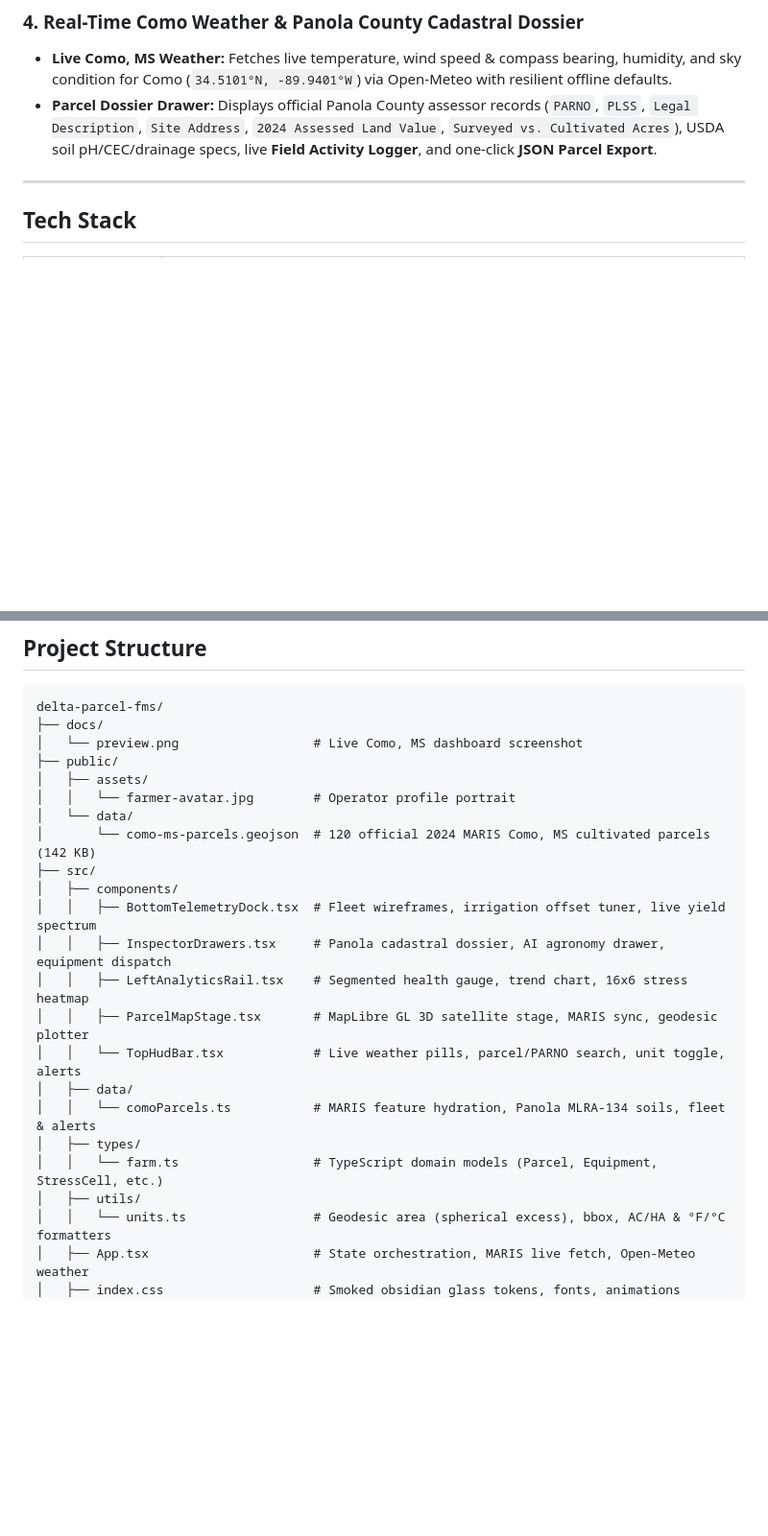
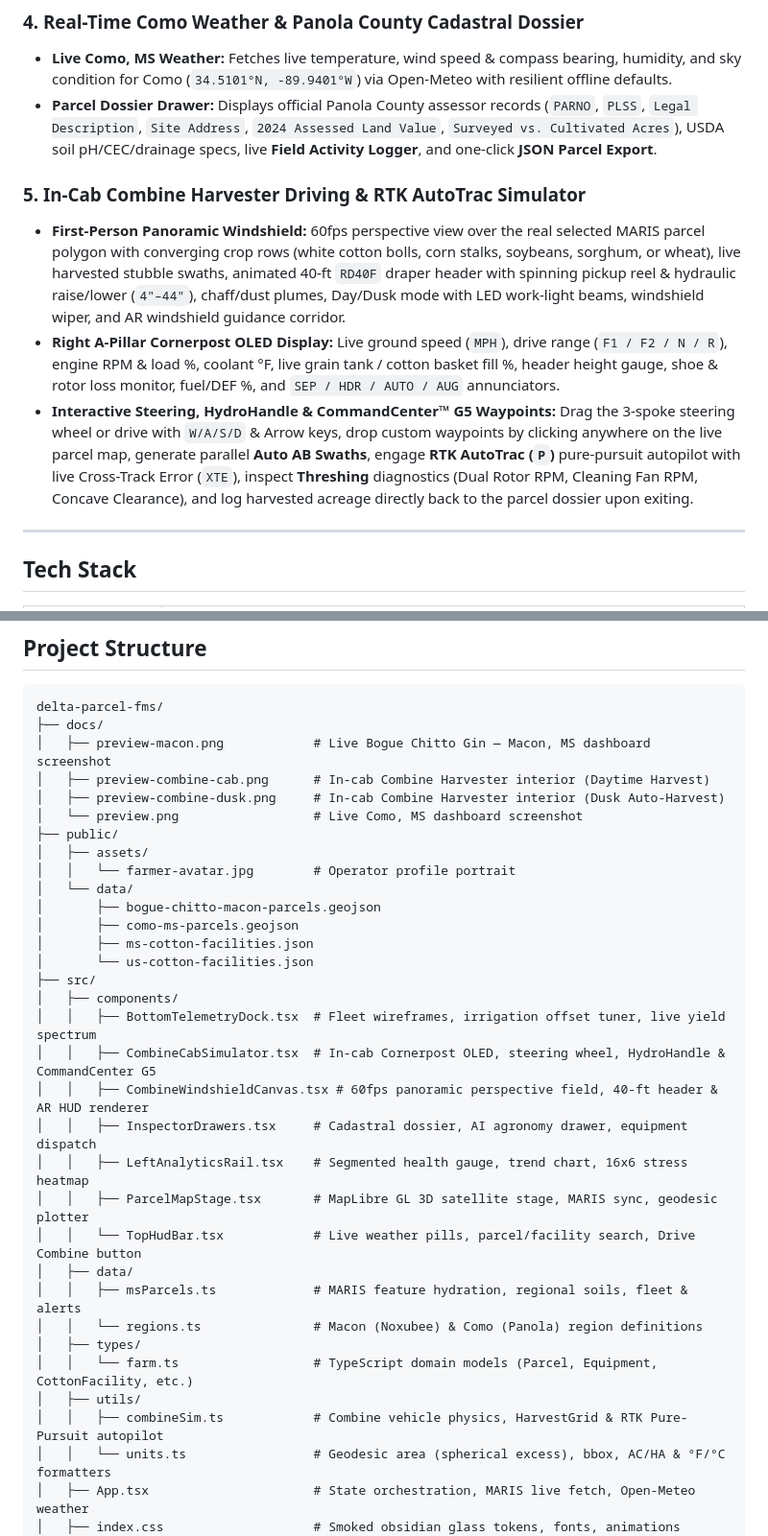
Before and after one commit to sardoru/delta-parcel-fms, a Markdown page: README.md, 2 parts joined by grey strips. Shown at 96% size. Drawn GitHub-style; blank space fills up the shorter version.

````diff
--- a/README.md
+++ b/README.md
@@ -55,6 +62,11 @@ Out of the box, the application ships with **120 official cultivated farm parcel
 - **Live Como, MS Weather:** Fetches live temperature, wind speed & compass bearing, humidity, and sky condition for Como (`34.5101°N, -89.9401°W`) via Open-Meteo with resilient offline defaults.
 - **Parcel Dossier Drawer:** Displays official Panola County assessor records (`PARNO`, `PLSS`, `Legal Description`, `Site Address`, `2024 Assessed Land Value`, `Surveyed vs. Cultivated Acres`), USDA soil pH/CEC/drainage specs, live **Field Activity Logger**, and one-click **JSON Parcel Export**.
 
+### 5. In-Cab Combine Harvester Driving & RTK AutoTrac Simulator
+- **First-Person Panoramic Windshield:** 60fps perspective view over the real selected MARIS parcel polygon with converging crop rows (white cotton bolls, corn stalks, soybeans, sorghum, or wheat), live harvested stubble swaths, animated 40-ft `RD40F` draper header with spinning pickup reel & hydraulic raise/lower (`4"–44"`), chaff/dust plumes, Day/Dusk mode with LED work-light beams, windshield wiper, and AR windshield guidance corridor.
+- **Right A-Pillar Cornerpost OLED Display:** Live ground speed (`MPH`), drive range (`F1 / F2 / N / R`), engine RPM & load %, coolant °F, live grain tank / cotton basket fill %, header height gauge, shoe & rotor loss monitor, fuel/DEF %, and `SEP / HDR / AUTO / AUG` annunciators.
+- **Interactive Steering, HydroHandle & CommandCenter™ G5 Waypoints:** Drag the 3-spoke steering wheel or drive with `W/A/S/D` & Arrow keys, drop custom waypoints by clicking anywhere on the live parcel map, generate parallel **Auto AB Swaths**, engage **RTK AutoTrac (`P`)** pure-pursuit autopilot with live Cross-Track Error (`XTE`), inspect **Threshing** diagnostics (Dual Rotor RPM, Cleaning Fan RPM, Concave Clearance), and log harvested acreage directly back to the parcel dossier upon exiting.
+
 ---
 
 ## Tech Stack
@@ -77,24 +89,34 @@ Out of the box, the application ships with **120 official cultivated farm parcel
 ```text
 delta-parcel-fms/
 ├── docs/
+│   ├── preview-macon.png            # Live Bogue Chitto Gin — Macon, MS dashboard screenshot
+│   ├── preview-combine-cab.png      # In-cab Combine Harvester interior (Daytime Harvest)
+│   ├── preview-combine-dusk.png     # In-cab Combine Harvester interior (Dusk Auto-Harvest)
 │   └── preview.png                  # Live Como, MS dashboard screenshot
 ├── public/
 │   ├── assets/
 │   │   └── farmer-avatar.jpg        # Operator profile portrait
 │   └── data/
-│       └── como-ms-parcels.geojson  # 120 official 2024 MARIS Como, MS cultivated parcels (142 KB)
+│       ├── bogue-chitto-macon-parcels.geojson
+│       ├── como-ms-parcels.geojson
+│       ├── ms-cotton-facilities.json
+│       └── us-cotton-facilities.json
 ├── src/
 │   ├── components/
 │   │   ├── BottomTelemetryDock.tsx  # Fleet wireframes, irrigation offset tuner, live yield spectrum
-│   │   ├── InspectorDrawers.tsx     # Panola cadastral dossier, AI agronomy drawer, equipment dispatch
+│   │   ├── CombineCabSimulator.tsx  # In-cab Cornerpost OLED, steering wheel, HydroHandle & CommandCenter G5
+│   │   ├── CombineWindshieldCanvas.tsx # 60fps panoramic perspective field, 40-ft header & AR HUD renderer
+│   │   ├── InspectorDrawers.tsx     # Cadastral dossier, AI agronomy drawer, equipment dispatch
 │   │   ├── LeftAnalyticsRail.tsx    # Segmented health gauge, trend chart, 16x6 stress heatmap
 │   │   ├── ParcelMapStage.tsx       # MapLibre GL 3D satellite stage, MARIS sync, geodesic plotter
-│   │   └── TopHudBar.tsx            # Live weather pills, parcel/PARNO search, unit toggle, alerts
+│   │   └── TopHudBar.tsx            # Live weather pills, parcel/facility search, Drive Combine button
 │   ├── data/
-│   │   └── comoParcels.ts           # MARIS feature hydration, Panola MLRA-134 soils, fleet & alerts
+│   │   ├── msParcels.ts             # MARIS feature hydration, regional soils, fleet & alerts
+│   │   └── regions.ts               # Macon (Noxubee) & Como (Panola) region definitions
 │   ├── types/
-│   │   └── farm.ts                  # TypeScript domain models (Parcel, Equipment, StressCell, etc.)
+│   │   └── farm.ts                  # TypeScript domain models (Parcel, Equipment, CottonFacility, etc.)
 │   ├── utils/
+│   │   ├── combineSim.ts            # Combine vehicle physics, HarvestGrid & RTK Pure-Pursuit autopilot
 │   │   └── units.ts                 # Geodesic area (spherical excess), bbox, AC/HA & °F/°C formatters
 │   ├── App.tsx                      # State orchestration, MARIS live fetch, Open-Meteo weather
 │   ├── index.css                    # Smoked obsidian glass tokens, fonts, animations
````
Also changed, not shown: other parts of README.md (+8 -1 lines), docs/preview-combine-cab.png (added), docs/preview-combine-dusk.png (added).
